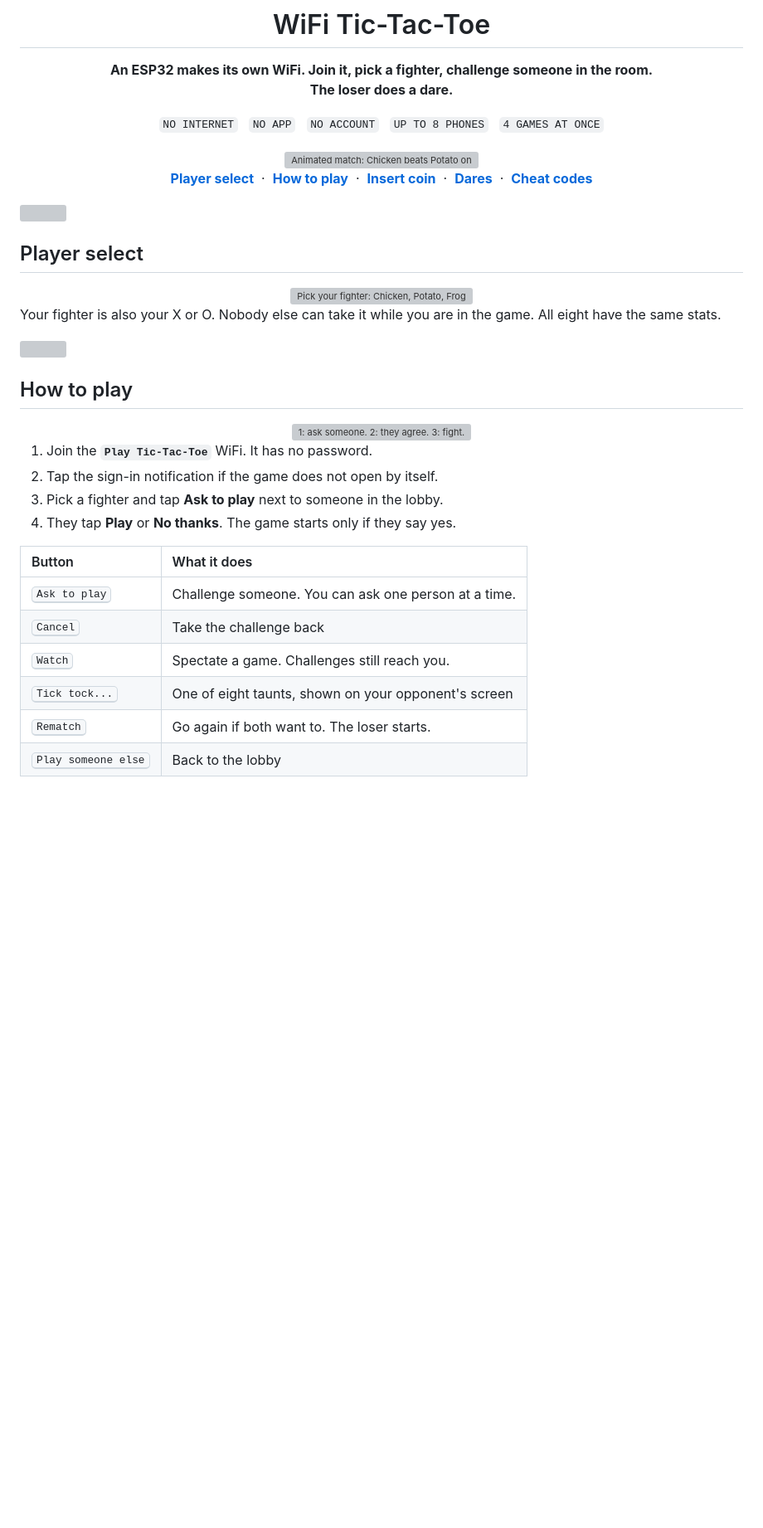
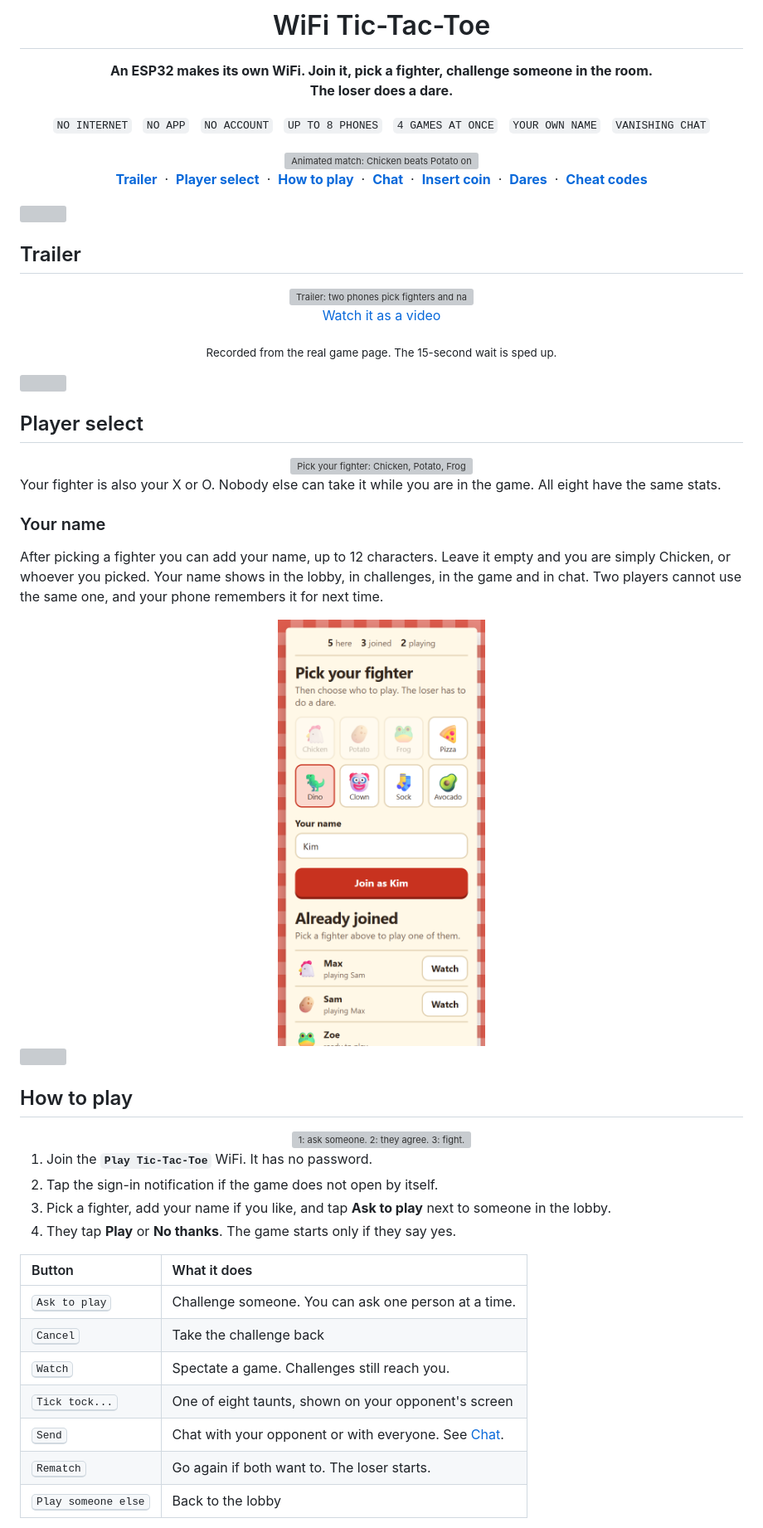
Before and after one commit to VeerDev-hub/Play-Tic-Tac-Toe-ESP32, a Markdown page: README.md, the part around one of its changes. Shown at 83% size. Rendered like a GitHub page; pictures changed too: docs/screen-join.png (added); blank space fills up the shorter version; grey boxes are pictures that could not be loaded.

```diff
--- a/README.md
+++ b/README.md
@@ -7,16 +7,30 @@
 **An ESP32 makes its own WiFi. Join it, pick a fighter, challenge someone in the room.**<br>
 **The loser does a dare.**
 
-`NO INTERNET` &nbsp; `NO APP` &nbsp; `NO ACCOUNT` &nbsp; `UP TO 8 PHONES` &nbsp; `4 GAMES AT ONCE`
+`NO INTERNET` &nbsp; `NO APP` &nbsp; `NO ACCOUNT` &nbsp; `UP TO 8 PHONES` &nbsp; `4 GAMES AT ONCE` &nbsp; `YOUR OWN NAME` &nbsp; `VANISHING CHAT`
 
 <img src="docs/match.svg" width="560" alt="Animated match: Chicken beats Potato on the diagonal. Potato has to cluck like a chicken.">
 
+[**Trailer**](#trailer) &nbsp;·&nbsp;
 [**Player select**](#player-select) &nbsp;·&nbsp;
 [**How to play**](#how-to-play) &nbsp;·&nbsp;
+[**Chat**](#chat) &nbsp;·&nbsp;
 [**Insert coin**](#insert-coin) &nbsp;·&nbsp;
 [**Dares**](#dares) &nbsp;·&nbsp;
 [**Cheat codes**](#cheat-codes)
 
+</div>
+
+<img src="docs/divider.svg" width="100%" alt="">
+
+## Trailer
+
+<div align="center">
+<img src="docs/trailer.gif" width="720" alt="Trailer: two phones pick fighters and names, play a match, chat with each other and with everyone, and the loser gets a dare.">
+
+[Watch it as a video](docs/trailer.mp4)
+
+<sub>Recorded from the real game page. The 15-second wait is sped up.</sub>
 </div>
 
 <img src="docs/divider.svg" width="100%" alt="">
@@ -29,6 +43,14 @@
 
 Your fighter is also your X or O. Nobody else can take it while you are in the game. All eight have the same stats.
 
+### Your name
+
+After picking a fighter you can add your name, up to 12 characters. Leave it empty and you are simply Chicken, or whoever you picked. Your name shows in the lobby, in challenges, in the game and in chat. Two players cannot use the same one, and your phone remembers it for next time.
+
+<div align="center">
+<img src="docs/screen-join.png" width="250" alt="Picking Dino and typing the name Kim">
+</div>
+
 <img src="docs/divider.svg" width="100%" alt="">
 
 ## How to play
@@ -39,7 +61,7 @@ Your fighter is also your X or O. Nobody else can take it while you are in the g
 
 1. Join the **`Play Tic-Tac-Toe`** WiFi. It has no password.
 2. Tap the sign-in notification if the game does not open by itself.
-3. Pick a fighter and tap **Ask to play** next to someone in the lobby.
+3. Pick a fighter, add your name if you like, and tap **Ask to play** next to someone in the lobby.
 4. They tap **Play** or **No thanks**. The game starts only if they say yes.
 
 | Button | What it does |
@@ -48,6 +70,7 @@ Your fighter is also your X or O. Nobody else can take it while you are in the g
 | <kbd>Cancel</kbd> | Take the challenge back |
 | <kbd>Watch</kbd> | Spectate a game. Challenges still reach you. |
 | <kbd>Tick tock...</kbd> | One of eight taunts, shown on your opponent's screen |
+| <kbd>Send</kbd> | Chat with your opponent or with everyone. See [Chat](#chat). |
 | <kbd>Rematch</kbd> | Go again if both want to. The loser starts. |
 | <kbd>Play someone else</kbd> | Back to the lobby |
 
```
Also changed, not shown: other parts of README.md (+28 -4 lines), docs/screen-ask.png, docs/screen-chat.png (added), docs/screen-dare.png, docs/screen-play.png, 5 other files.
